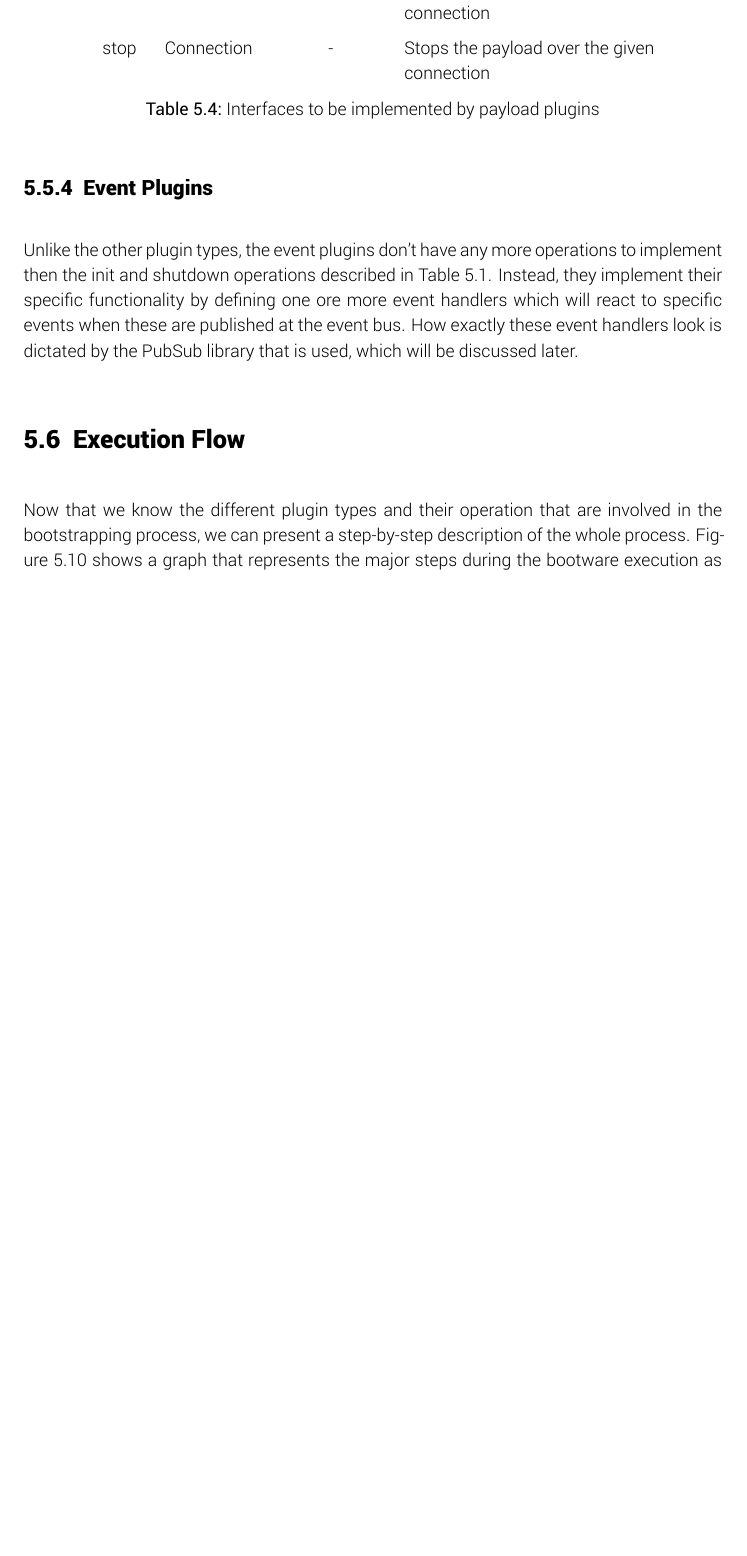
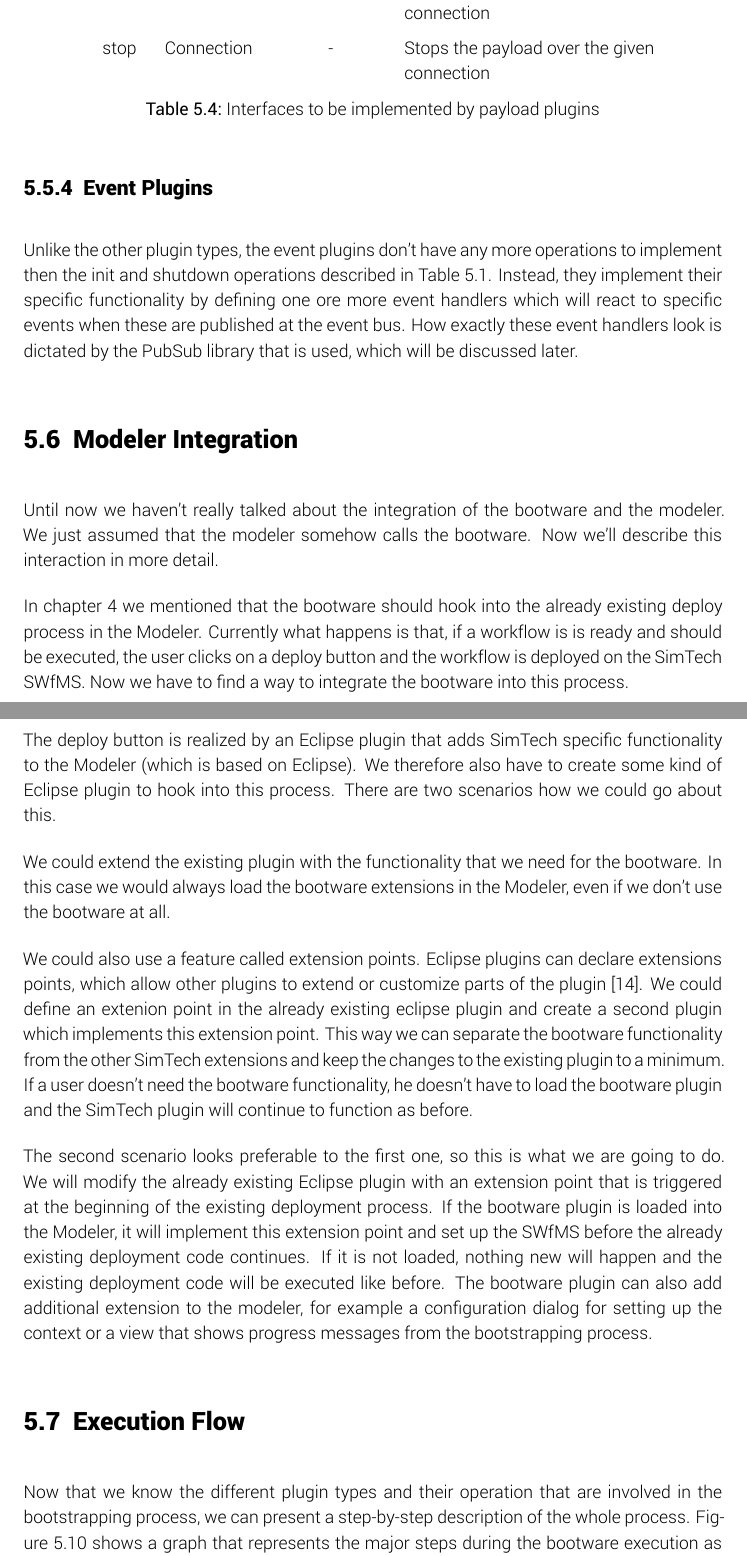
Before and after one commit to lukasreinfurt/diploma-thesis, a LaTeX thesis (diploma thesis/src/thesis.tex, which reads diploma thesis/src/design/eclipse.tex): part of page 45 of 62 before the commit and two parts of pages 45 and 46 of 63 after it, the two joined at a grey line, cut so that both start at the same text, the shorter picture padded with empty space. Compiled offline with XeLaTeX.

Commit message:
Add modeler integration chapter

```diff
--- /dev/null
+++ b/diploma thesis/src/design/eclipse.tex
@@ -0,0 +1,29 @@
+\section{Modeler Integration}
+\label{eclipse}
+
+Until now we haven't really talked about the integration of the bootware and the modeler.
+We just assumed that the modeler somehow calls the bootware.
+Now we'll describe this interaction in more detail.
+
+In \autoref{requirements} we mentioned that the bootware should hook into the already existing deploy process in the Modeler.
+Currently what happens is that, if a workflow is is ready and should be executed, the user clicks on a deploy button and the workflow is deployed on the SimTech SWfMS.
+Now we have to find a way to integrate the bootware into this process.
+
+The deploy button is realized by an Eclipse plugin that adds SimTech specific functionality to the Modeler (which is based on Eclipse).
+We therefore also have to create some kind of Eclipse plugin to hook into this process.
+There are two scenarios how we could go about this.
+
+We could extend the existing plugin with the functionality that we need for the bootware.
+In this case we would always load the bootware extensions in the Modeler, even if we don't use the bootware at all.
+
+We could also use a feature called extension points.
+Eclipse plugins can declare extensions points, which allow other plugins to extend or customize parts of the plugin~\autocite{extensionpoints}.
+We could define an extenion point in the already existing eclipse plugin and create a second plugin which implements this extension point.
+This way we can separate the bootware functionality from the other SimTech extensions and keep the changes to the existing plugin to a minimum.
+If a user doesn't need the bootware functionality, he doesn't have to load the bootware plugin and the SimTech plugin will continue to function as before.
+
+The second scenario looks preferable to the first one, so this is what we are going to do.
+We will modify the already existing Eclipse plugin with an extension point that is triggered at the beginning of the existing deployment process.
+If the bootware plugin is loaded into the Modeler, it will implement this extension point and set up the SWfMS before the already existing deployment code continues.
+If it is not loaded, nothing new will happen and the existing deployment code will be executed like before.
+The bootware plugin can also add additional extension to the modeler, for example a configuration dialog for setting up the context or a view that shows progress messages from the bootstrapping process.
```
Also changed, not shown: diploma thesis/src/back_matter/bib.bib (+6 -0 lines), diploma thesis/src/design/_chapter.tex (+1 -0 lines), diploma thesis/Diplomarbeit - Lukas Reinfurt - Bootstrapping Provisioning Engines for On-demand Provisioning in Cloud Environments.pdf.
